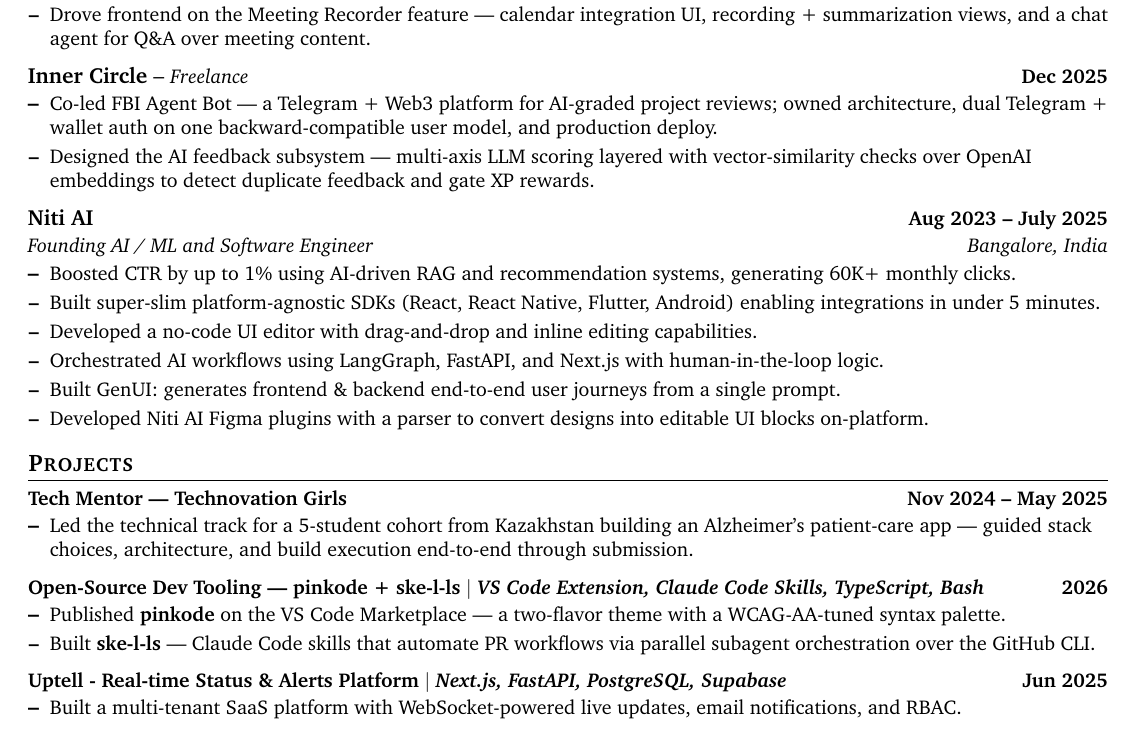
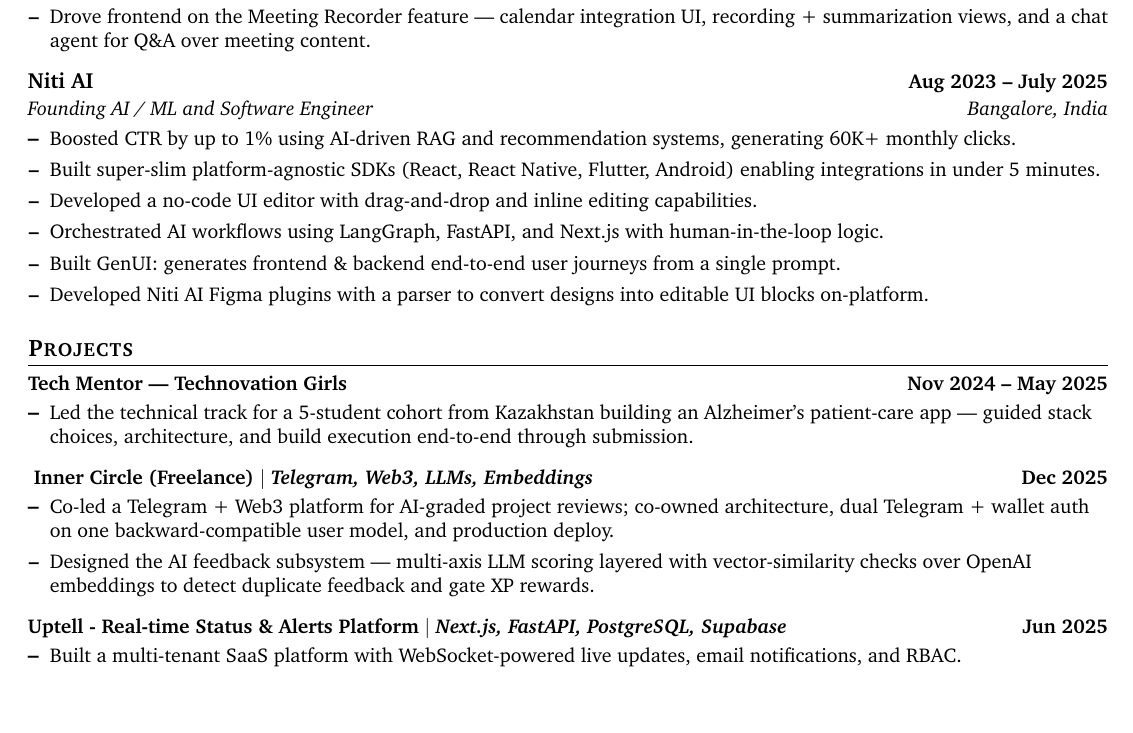
Before and after one commit to e-l-l/resume-latex, a LaTeX CV (resume.tex): part of the page, cut so that both start at the same text, the shorter picture padded with empty space. Compiled offline with pdfLaTeX.

Commit message:
Refactor freelance experience section for clarity and impact in resume

```diff
--- a/resume.tex
+++ b/resume.tex
@@ -102,15 +102,6 @@
     \resumeItem{Drove frontend on the Meeting Recorder feature --- calendar integration UI, recording + summarization views, and a chat agent for Q\&A over meeting content.}
   \resumeItemListEnd
 
-\item
-\begin{tabular*}{1.0\textwidth}[t]{l@{\extracolsep{\fill}}r}
-  \textbf{Inner Circle} -- \textit{\small Freelance} & \textbf{\small Dec 2025} \\
-\end{tabular*}\vspace{-6pt}
-  \resumeItemListStart
-    \resumeItem{Co-led FBI Agent Bot --- a Telegram + Web3 platform for AI-graded project reviews; owned architecture, dual Telegram + wallet auth on one backward-compatible user model, and production deploy.}
-    \resumeItem{Designed the AI feedback subsystem --- multi-axis LLM scoring layered with vector-similarity checks over OpenAI embeddings to detect duplicate feedback and gate XP rewards.}
-  \resumeItemListEnd
-
 \resumeSubheading
   {Niti AI}{Aug 2023 -- July 2025}
   {Founding AI / ML and Software Engineer}{Bangalore, India}
@@ -133,10 +124,10 @@
   \resumeItemListStart
     \resumeItem{Led the technical track for a 5-student cohort from Kazakhstan building an Alzheimer's patient-care app --- guided stack choices, architecture, and build execution end-to-end through submission.}
   \resumeItemListEnd
-\resumeProjectHeading{\textbf{Open-Source Dev Tooling --- pinkode + ske-l-ls} $|$ \emph{VS Code Extension, Claude Code Skills, TypeScript, Bash}}{2026}
+\resumeProjectHeading{\textbf{ Inner Circle (Freelance)} $|$ \emph{Telegram, Web3, LLMs, Embeddings}}{Dec 2025}
   \resumeItemListStart
-    \resumeItem{Published \href{https://marketplace.visualstudio.com/items?itemName=e-l-l.pinkode}{\textbf{pinkode}} on the VS Code Marketplace --- a two-flavor theme with a WCAG-AA-tuned syntax palette.}
-    \resumeItem{Built \href{https://github.com/e-l-l/ske-l-ls}{\textbf{ske-l-ls}} --- Claude Code skills that automate PR workflows via parallel subagent orchestration over the GitHub CLI.}
+    \resumeItem{Co-led a Telegram + Web3 platform for AI-graded project reviews; co-owned architecture, dual Telegram + wallet auth on one backward-compatible user model, and production deploy.}
+    \resumeItem{Designed the AI feedback subsystem --- multi-axis LLM scoring layered with vector-similarity checks over OpenAI embeddings to detect duplicate feedback and gate XP rewards.}
   \resumeItemListEnd
 \resumeProjectHeading{\textbf{Uptell - Real-time Status \& Alerts Platform} $|$ \emph{Next.js, FastAPI, PostgreSQL, Supabase}}{Jun 2025}
   \resumeItemListStart
```
